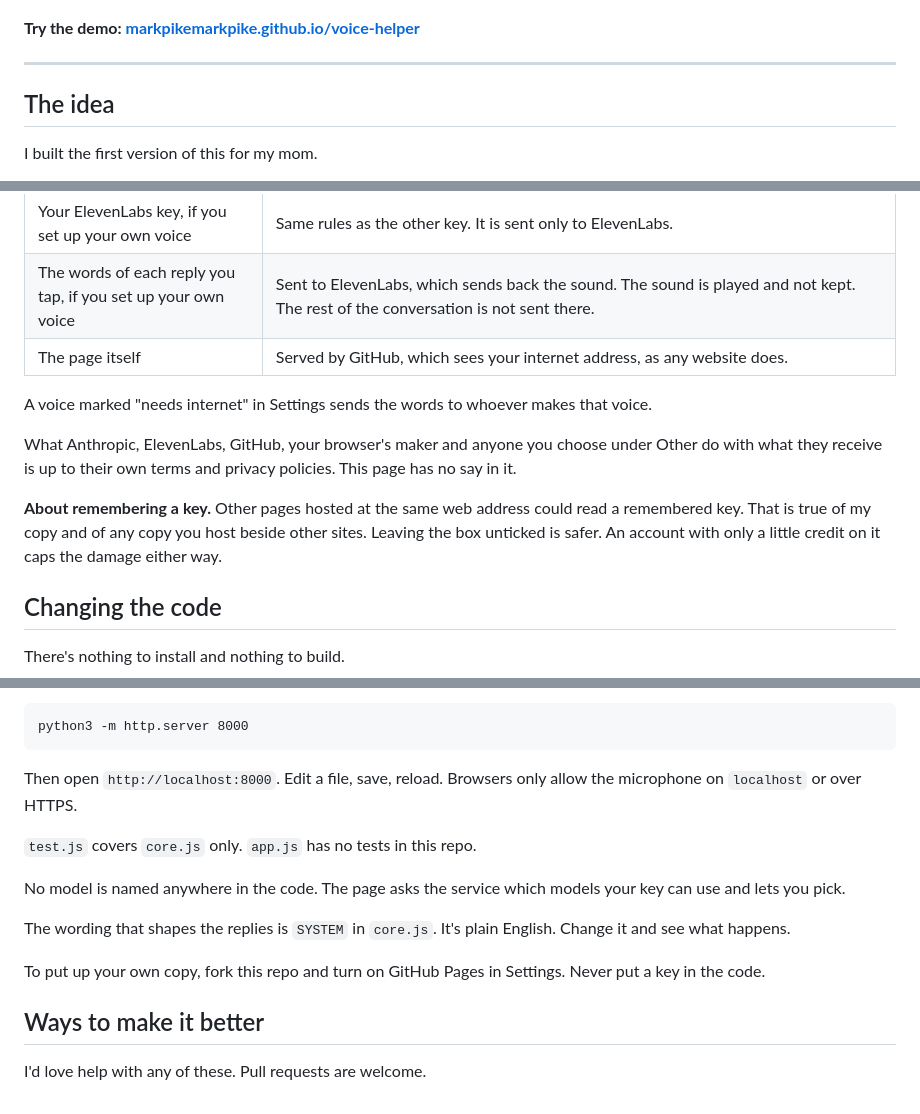
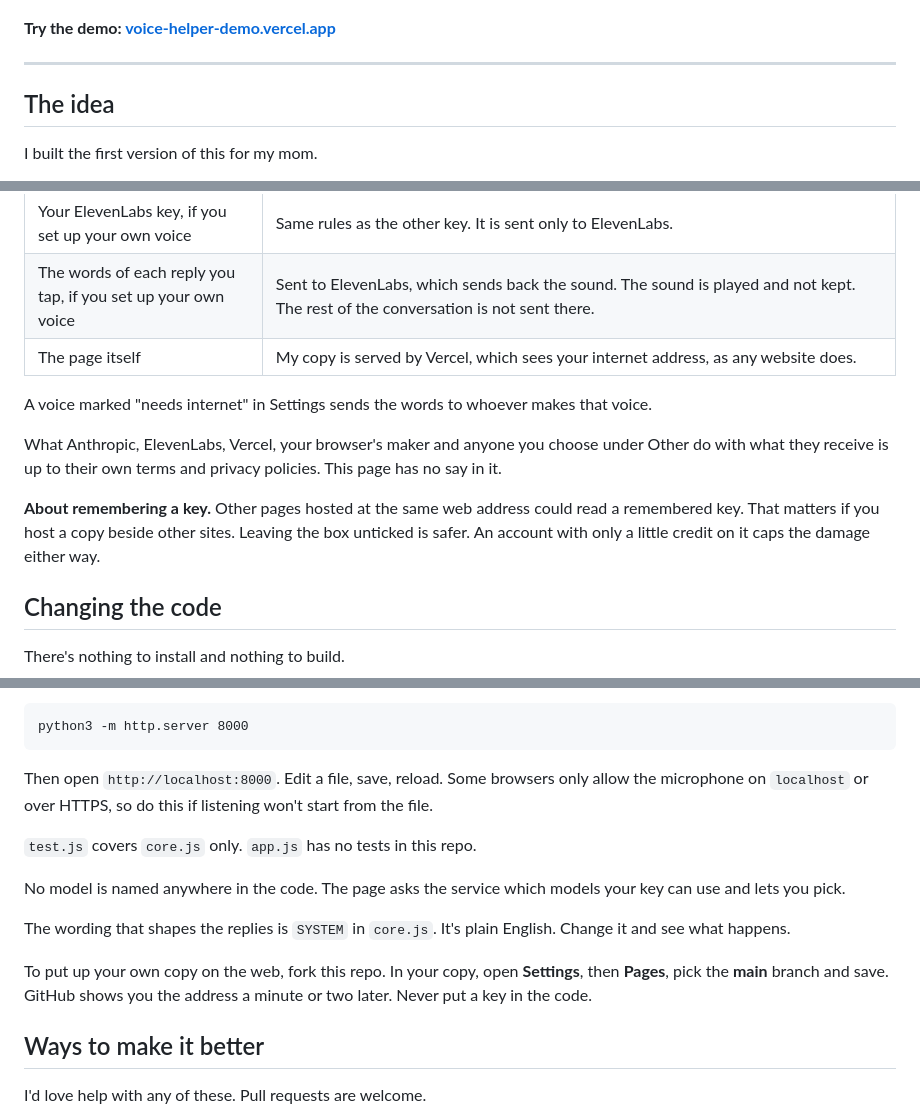
Before and after one commit to markpikemarkpike/voice-helper, a Markdown page: README.md, 3 parts joined by grey strips. GitHub-like rendering.

Commit message:
Point the README at the demo's new address
The old link stopped working when the hosted copy moved.
The privacy notes now name the company that serves the page.

````diff
--- a/README.md
+++ b/README.md
@@ -4,7 +4,7 @@
 
 ![Voice Helper on a tablet, in demo mode. At the top, a short conversation: someone says they brought soup and asks whether to warm it up. Below are six large reply buttons, such as Yes please, that sounds wonderful, and Maybe later, I am not hungry yet. Along the bottom are buttons to steer the replies, such as Yes, No and Ask a question, and a box for typing a word or two.](docs/screen.png)
 
-**Try the demo: [markpikemarkpike.github.io/voice-helper](https://markpikemarkpike.github.io/voice-helper/)**
+**Try the demo: [voice-helper-demo.vercel.app](https://voice-helper-demo.vercel.app)**
 
 ---
 
@@ -106,13 +106,13 @@ There are no accounts, no ads, no cookies and no tracking. I run no server and c
 | About me | Kept in your browser. Sent along with each request. |
 | Your ElevenLabs key, if you set up your own voice | Same rules as the other key. It is sent only to ElevenLabs. |
 | The words of each reply you tap, if you set up your own voice | Sent to ElevenLabs, which sends back the sound. The sound is played and not kept. The rest of the conversation is not sent there. |
-| The page itself | Served by GitHub, which sees your internet address, as any website does. |
+| The page itself | My copy is served by Vercel, which sees your internet address, as any website does. |
 
 A voice marked "needs internet" in Settings sends the words to whoever makes that voice.
 
-What Anthropic, ElevenLabs, GitHub, your browser's maker and anyone you choose under Other do with what they receive is up to their own terms and privacy policies. This page has no say in it.
+What Anthropic, ElevenLabs, Vercel, your browser's maker and anyone you choose under Other do with what they receive is up to their own terms and privacy policies. This page has no say in it.
 
-**About remembering a key.** Other pages hosted at the same web address could read a remembered key. That is true of my copy and of any copy you host beside other sites. Leaving the box unticked is safer. An account with only a little credit on it caps the damage either way.
+**About remembering a key.** Other pages hosted at the same web address could read a remembered key. That matters if you host a copy beside other sites. Leaving the box unticked is safer. An account with only a little credit on it caps the damage either way.
 
 ## Changing the code
 
@@ -132,7 +132,7 @@ To run it on your own computer:
 python3 -m http.server 8000
 ```
 
-Then open `http://localhost:8000`. Edit a file, save, reload. Browsers only allow the microphone on `localhost` or over HTTPS.
+Then open `http://localhost:8000`. Edit a file, save, reload. Some browsers only allow the microphone on `localhost` or over HTTPS, so do this if listening won't start from the file.
 
 `test.js` covers `core.js` only. `app.js` has no tests in this repo.
 
@@ -140,7 +140,7 @@ No model is named anywhere in the code. The page asks the service which models y
 
 The wording that shapes the replies is `SYSTEM` in `core.js`. It's plain English. Change it and see what happens.
 
-To put up your own copy, fork this repo and turn on GitHub Pages in Settings. Never put a key in the code.
+To put up your own copy on the web, fork this repo. In your copy, open **Settings**, then **Pages**, pick the **main** branch and save. GitHub shows you the address a minute or two later. Never put a key in the code.
 
 ## Ways to make it better
 
````
Also changed, not shown: other parts of README.md (+1 -1 lines).
